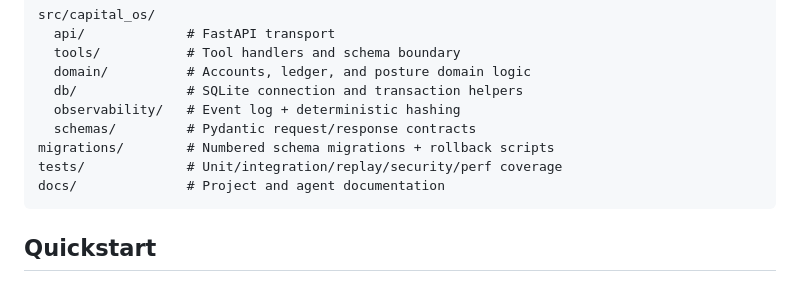
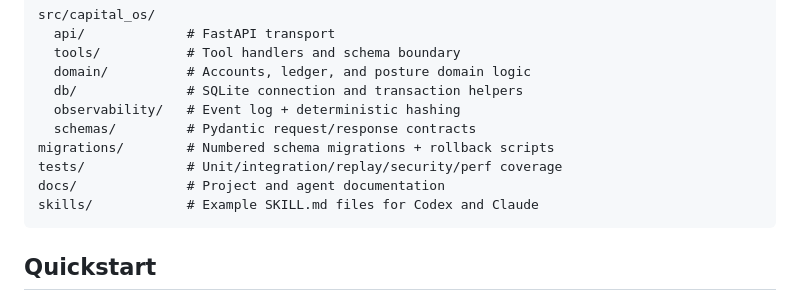
Before and after one commit to ChrisPatten/capital-os, a Markdown page: README.md, the part around the change. Rendered like a GitHub page.

Commit message:
Add example skills for Codex and Claude

````diff
--- a/README.md
+++ b/README.md
@@ -31,6 +31,7 @@ src/capital_os/
 migrations/        # Numbered schema migrations + rollback scripts
 tests/             # Unit/integration/replay/security/perf coverage
 docs/              # Project and agent documentation
+skills/            # Example SKILL.md files for Codex and Claude
 ```
 
 ## Quickstart
````
Also changed, not shown: skills/CLAUDE_SKILL.md (added, +84 -0 lines), skills/CODEX_SKILL.md (added, +138 -0 lines).
